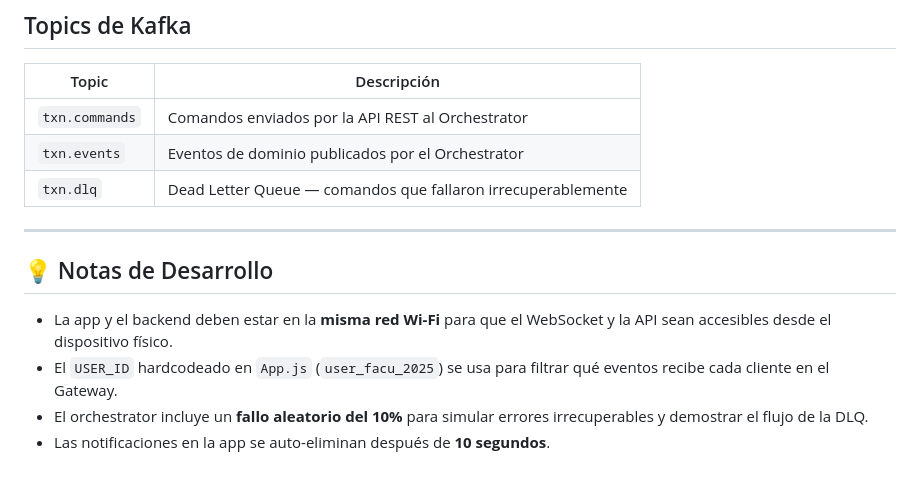
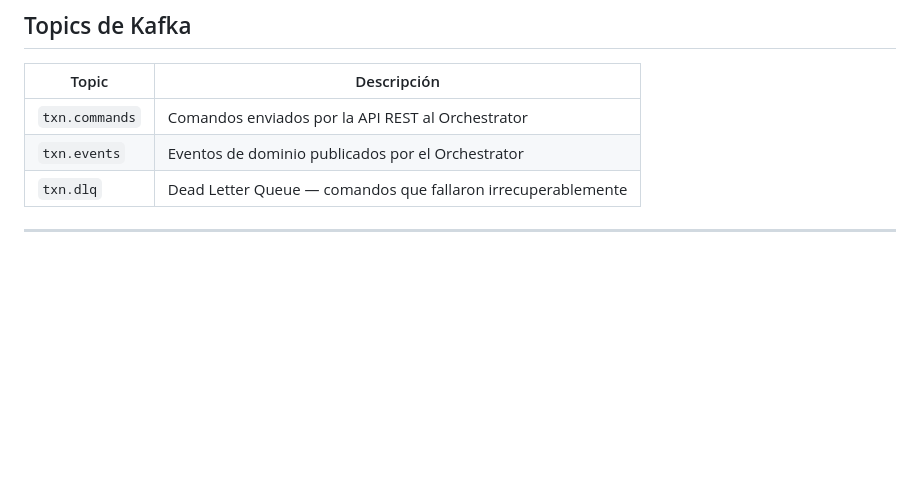
Before and after one commit to mirkojp/banking-events-kafka-rn, a Markdown page: README.md, the part around the change. GitHub-like rendering; blank space fills up the shorter version.

Commit message:
Remove development notes section from README
Removed development notes from README.

```diff
--- a/README.md
+++ b/README.md
@@ -153,10 +153,3 @@ http://localhost:8082/metrics
 | `txn.dlq` | Dead Letter Queue — comandos que fallaron irrecuperablemente |
 
 ---
-
-## 💡 Notas de Desarrollo
-
-- La app y el backend deben estar en la **misma red Wi-Fi** para que el WebSocket y la API sean accesibles desde el dispositivo físico.
-- El `USER_ID` hardcodeado en `App.js` (`user_facu_2025`) se usa para filtrar qué eventos recibe cada cliente en el Gateway.
-- El orchestrator incluye un **fallo aleatorio del 10%** para simular errores irrecuperables y demostrar el flujo de la DLQ.
-- Las notificaciones en la app se auto-eliminan después de **10 segundos**.
```
